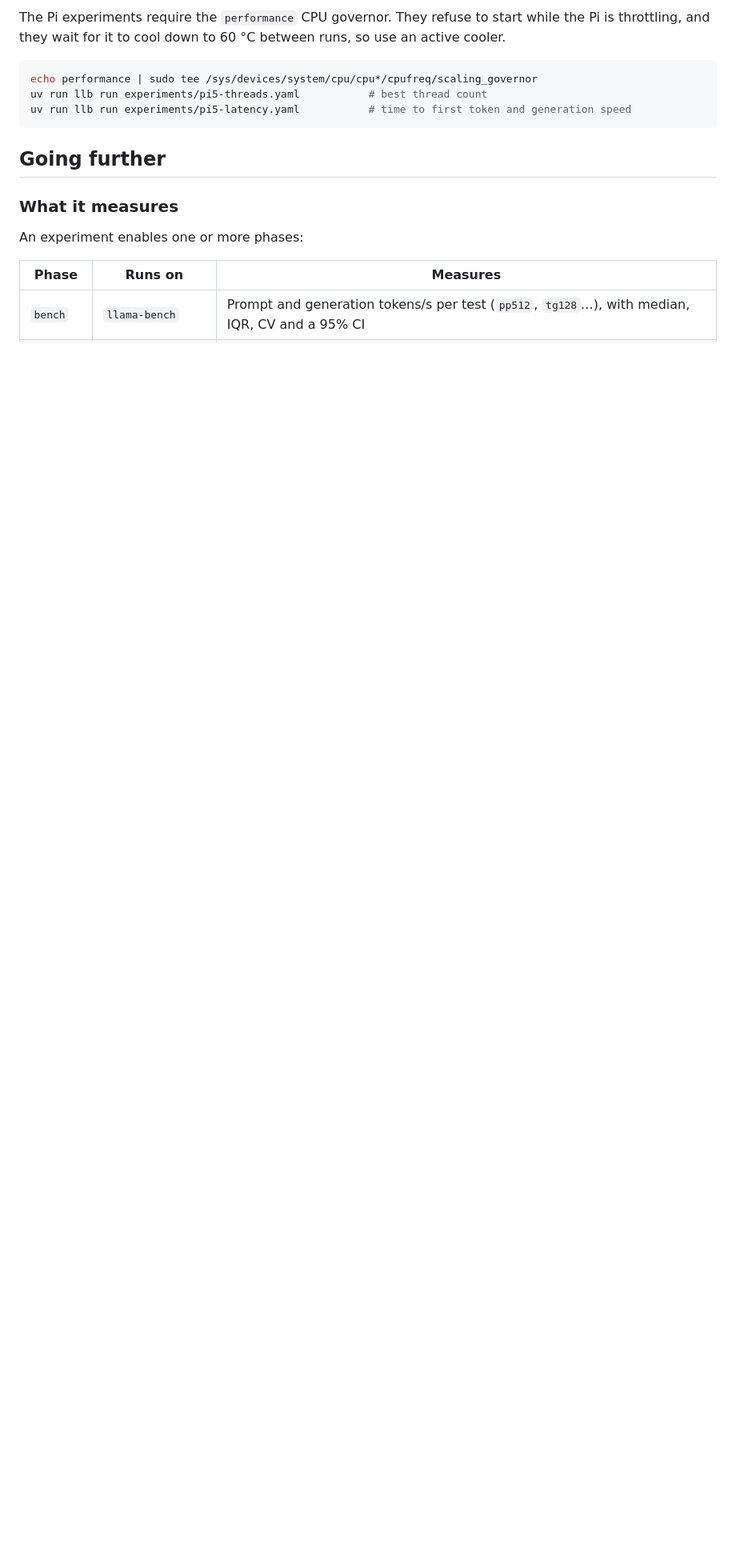
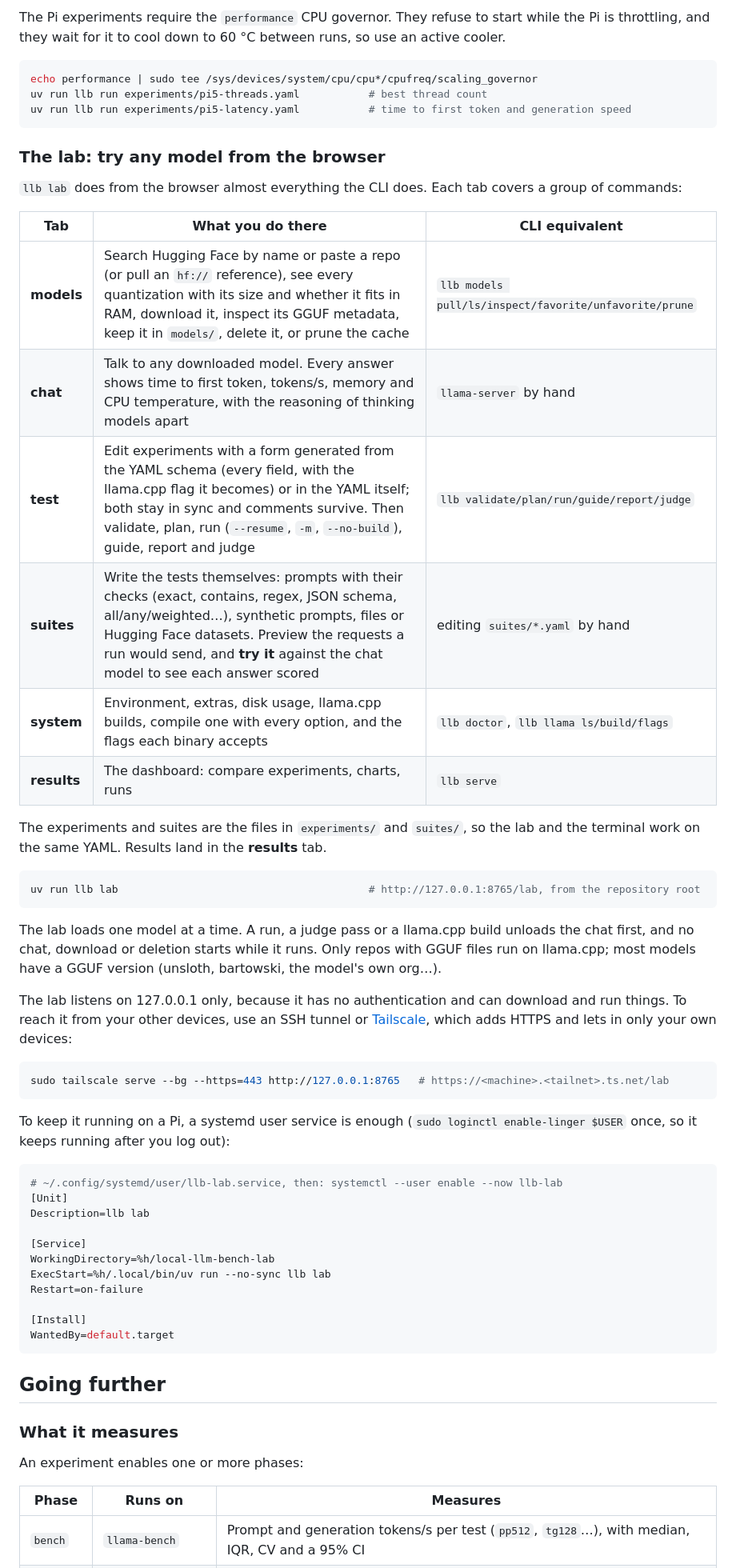
Before and after one commit to pepe-va/local-llm-bench-lab, a Markdown page: README.md, the part around one of its changes. Shown at 80% size. Rendered like a GitHub page; blank space fills up the shorter version.

Commit message:
docs: document the lab in the README
A section on `llb lab`: what each tab does and the command it replaces,
how to reach it from other devices (SSH tunnel or `tailscale serve`) and
a systemd user unit to keep it running on a Pi. Also its row in the
commands table and the `serve` extra.

Co-Authored-By: Claude Opus 5.5 <noreply@anthropic.com>

````diff
--- a/README.md
+++ b/README.md
@@ -140,6 +141,49 @@ uv run llb run experiments/pi5-threads.yaml           # best thread count
 uv run llb run experiments/pi5-latency.yaml           # time to first token and generation speed
 ```
 
+### The lab: try any model from the browser
+
+`llb lab` does from the browser almost everything the CLI does. Each tab covers a group of commands:
+
+| Tab | What you do there | CLI equivalent |
+|---|---|---|
+| **models** | Search Hugging Face by name or paste a repo (or pull an `hf://` reference), see every quantization with its size and whether it fits in RAM, download it, inspect its GGUF metadata, keep it in `models/`, delete it, or prune the cache | `llb models pull/ls/inspect/favorite/unfavorite/prune` |
+| **chat** | Talk to any downloaded model. Every answer shows time to first token, tokens/s, memory and CPU temperature, with the reasoning of thinking models apart | `llama-server` by hand |
+| **test** | Edit experiments with a form generated from the YAML schema (every field, with the llama.cpp flag it becomes) or in the YAML itself; both stay in sync and comments survive. Then validate, plan, run (`--resume`, `-m`, `--no-build`), guide, report and judge | `llb validate/plan/run/guide/report/judge` |
+| **suites** | Write the tests themselves: prompts with their checks (exact, contains, regex, JSON schema, all/any/weighted…), synthetic prompts, files or Hugging Face datasets. Preview the requests a run would send, and **try it** against the chat model to see each answer scored | editing `suites/*.yaml` by hand |
+| **system** | Environment, extras, disk usage, llama.cpp builds, compile one with every option, and the flags each binary accepts | `llb doctor`, `llb llama ls/build/flags` |
+| **results** | The dashboard: compare experiments, charts, runs | `llb serve` |
+
+The experiments and suites are the files in `experiments/` and `suites/`, so the lab and the terminal work on the same YAML. Results land in the **results** tab.
+
+```bash
+uv run llb lab                                        # http://127.0.0.1:8765/lab, from the repository root
+```
+
+The lab loads one model at a time. A run, a judge pass or a llama.cpp build unloads the chat first, and no chat, download or deletion starts while it runs. Only repos with GGUF files run on llama.cpp; most models have a GGUF version (unsloth, bartowski, the model's own org…).
+
+The lab listens on 127.0.0.1 only, because it has no authentication and can download and run things. To reach it from your other devices, use an SSH tunnel or [Tailscale](https://tailscale.com/kb/1242/tailscale-serve), which adds HTTPS and lets in only your own devices:
+
+```bash
+sudo tailscale serve --bg --https=443 http://127.0.0.1:8765   # https://<machine>.<tailnet>.ts.net/lab
+```
+
+To keep it running on a Pi, a systemd user service is enough (`sudo loginctl enable-linger $USER` once, so it keeps running after you log out):
+
+```ini
+# ~/.config/systemd/user/llb-lab.service, then: systemctl --user enable --now llb-lab
+[Unit]
+Description=llb lab
+
+[Service]
+WorkingDirectory=%h/local-llm-bench-lab
+ExecStart=%h/.local/bin/uv run --no-sync llb lab
+Restart=on-failure
+
+[Install]
+WantedBy=default.target
+```
+
 ## Going further
 
 ### What it measures
````
Also changed, not shown: other parts of README.md (+3 -1 lines).
